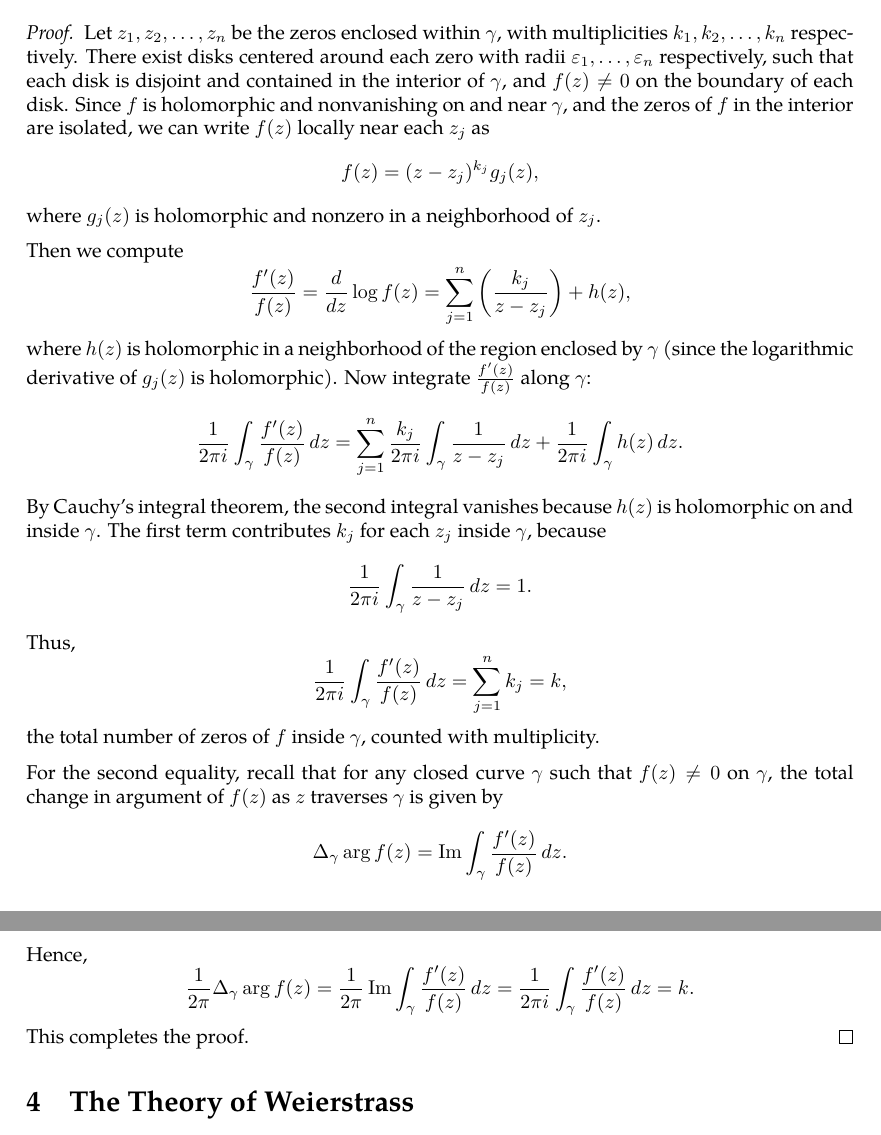
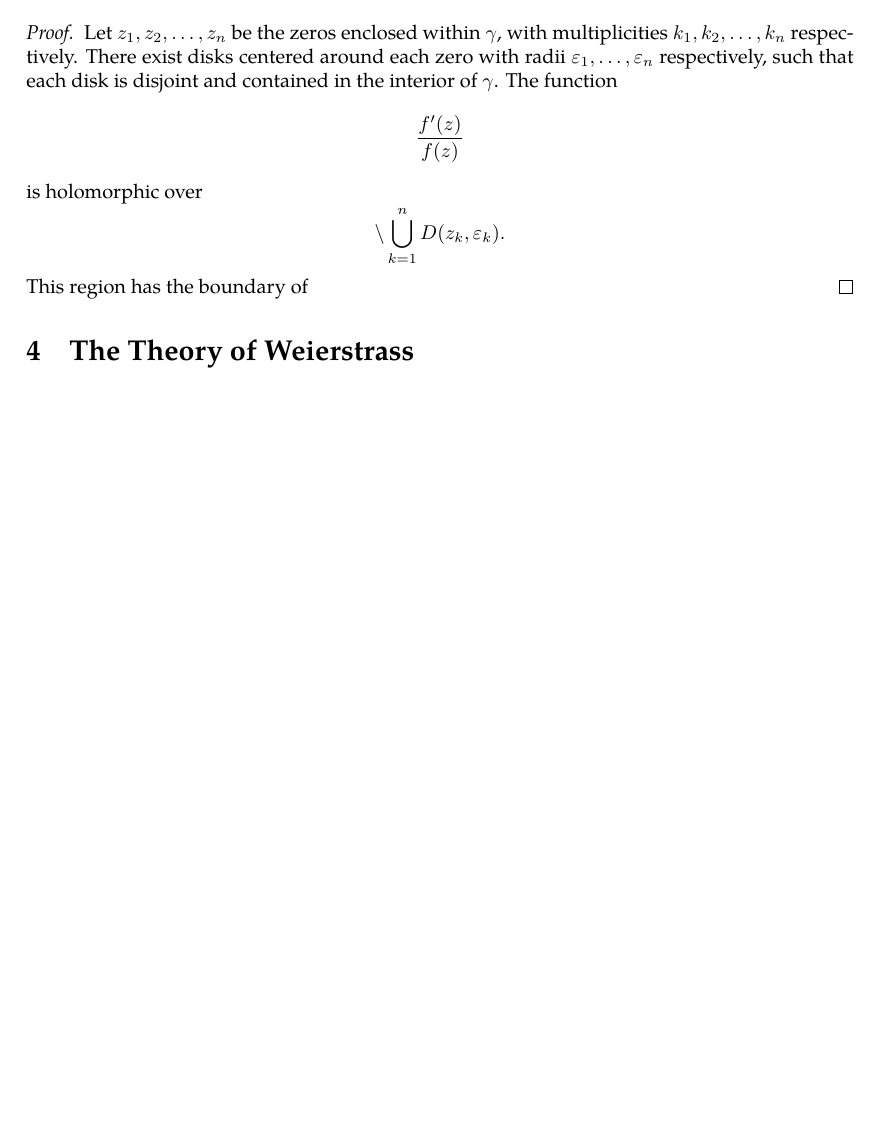
Before and after one commit to slipperking/complex-analysis-latex, a LaTeX document (main.tex): two parts of pages 40 and 41 of 41 before the commit and part of page 40 of 40 after it, the two joined at a grey line, cut so that both start at the same text, the shorter picture padded with empty space. Compiled offline with pdfLaTeX.

Commit message:
overleaf_to_git (Thu Jun  5 14:40:00 2025 -0700): update main.tex from r7389 to r7394

```diff
--- a/main.tex
+++ b/main.tex
@@ -1027,39 +1027,8 @@ We will introduce a fundamental application of Liouville's Theorem (\autoref{thm
     Let \(\Gamma\) be the image of \(\gamma\) under \(f\). Then, \(k=\frac{1}{2\pi}\Delta_\Gamma\arg(f)\), where \(\Delta_\Gamma\arg f=\Delta_{\gamma}\arg f(z)\) is the total change in argument of \(f(z)\) as \(z\) traverses \(\gamma\).
 \end{theorem}
 \begin{proof}
-    Let \(z_1,z_2,\ldots,z_n\) be the zeros enclosed within \(\gamma\), with multiplicities \(k_1,k_2,\ldots,k_n\) respectively. There exist disks centered around each zero with radii \(\varepsilon_1,\ldots,\varepsilon_n\) respectively, such that each disk is disjoint and contained in the interior of \(\gamma\), and \(f(z)\neq 0\) on the boundary of each disk. Since \(f\) is holomorphic and nonvanishing on and near \(\gamma\), and the zeros of \(f\) in the interior are isolated, we can write \(f(z)\) locally near each \(z_j\) as
-    \[
-    f(z) = (z - z_j)^{k_j}g_j(z),
-    \]
-    where \(g_j(z)\) is holomorphic and nonzero in a neighborhood of \(z_j\).
-
-    Then we compute
-    \[
-    \frac{f'(z)}{f(z)} = \frac{d}{dz} \log f(z) = \sum_{j=1}^n \left( \frac{k_j}{z - z_j} \right) + h(z),
-    \]
-    where \(h(z)\) is holomorphic in a neighborhood of the region enclosed by \(\gamma\) (since the logarithmic derivative of \(g_j(z)\) is holomorphic). Now integrate \(\frac{f'(z)}{f(z)}\) along \(\gamma\):
-    \[
-    \frac{1}{2\pi i} \int_\gamma \frac{f'(z)}{f(z)} \, dz = \sum_{j=1}^n \frac{k_j}{2\pi i} \int_\gamma \frac{1}{z - z_j} \, dz + \frac{1}{2\pi i} \int_\gamma h(z) \, dz.
-    \]
-    By Cauchy's integral theorem, the second integral vanishes because \(h(z)\) is holomorphic on and inside \(\gamma\). The first term contributes \(k_j\) for each \(z_j\) inside \(\gamma\), because
-    \[
-    \frac{1}{2\pi i} \int_\gamma \frac{1}{z - z_j} \, dz = 1.
-    \]
-    Thus,
-    \[
-    \frac{1}{2\pi i} \int_\gamma \frac{f'(z)}{f(z)} \, dz = \sum_{j=1}^n k_j = k,
-    \]
-    the total number of zeros of \(f\) inside \(\gamma\), counted with multiplicity.
-
-    For the second equality, recall that for any closed curve \(\gamma\) such that \(f(z) \ne 0\) on \(\gamma\), the total change in argument of \(f(z)\) as \(z\) traverses \(\gamma\) is given by
-    \[
-    \Delta_\gamma \arg f(z) = \operatorname{Im} \int_\gamma \frac{f'(z)}{f(z)} \, dz.
-    \]
-    Hence,
-    \[
-    \frac{1}{2\pi} \Delta_\gamma \arg f(z) = \frac{1}{2\pi} \operatorname{Im} \int_\gamma \frac{f'(z)}{f(z)} \, dz = \frac{1}{2\pi i} \int_\gamma \frac{f'(z)}{f(z)} \, dz = k.
-    \]
-    This completes the proof.
+    Let \(z_1,z_2,\ldots,z_n\) be the zeros enclosed within \(\gamma\), with multiplicities \(k_1,k_2,\ldots,k_n\) respectively. There exist disks centered around each zero with radii \(\varepsilon_1,\ldots,\varepsilon_n\) respectively, such that each disk is disjoint and contained in the interior of \(\gamma\). The function \[\frac{f'(z)}{f(z)}\] is holomorphic over \[\setminus\bigcup_{k=1}^n D\paren{z_k,\varepsilon_k}.\]
+    This region has the boundary of \(\)
 \end{proof}
 
 \section{The Theory of Weierstrass}
```
